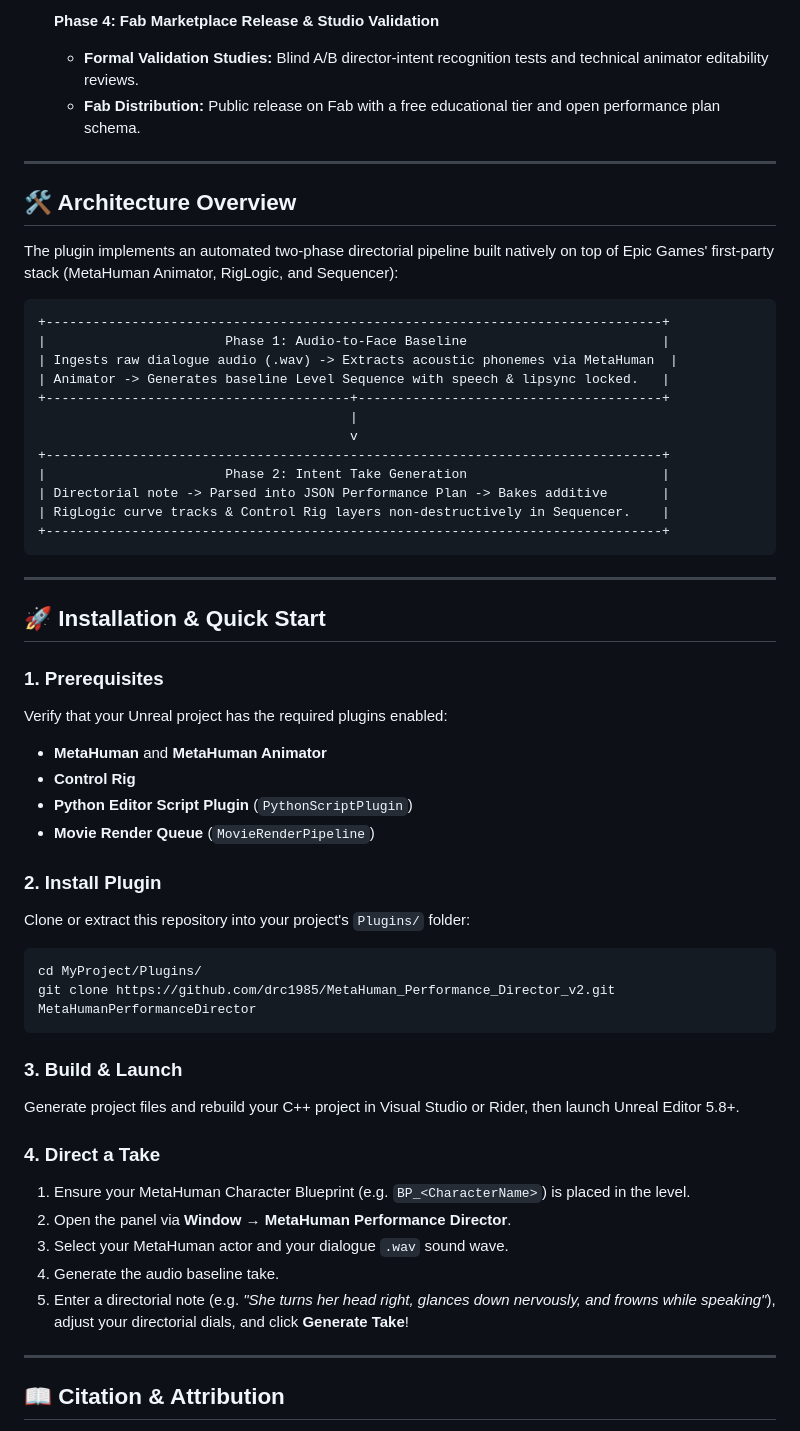
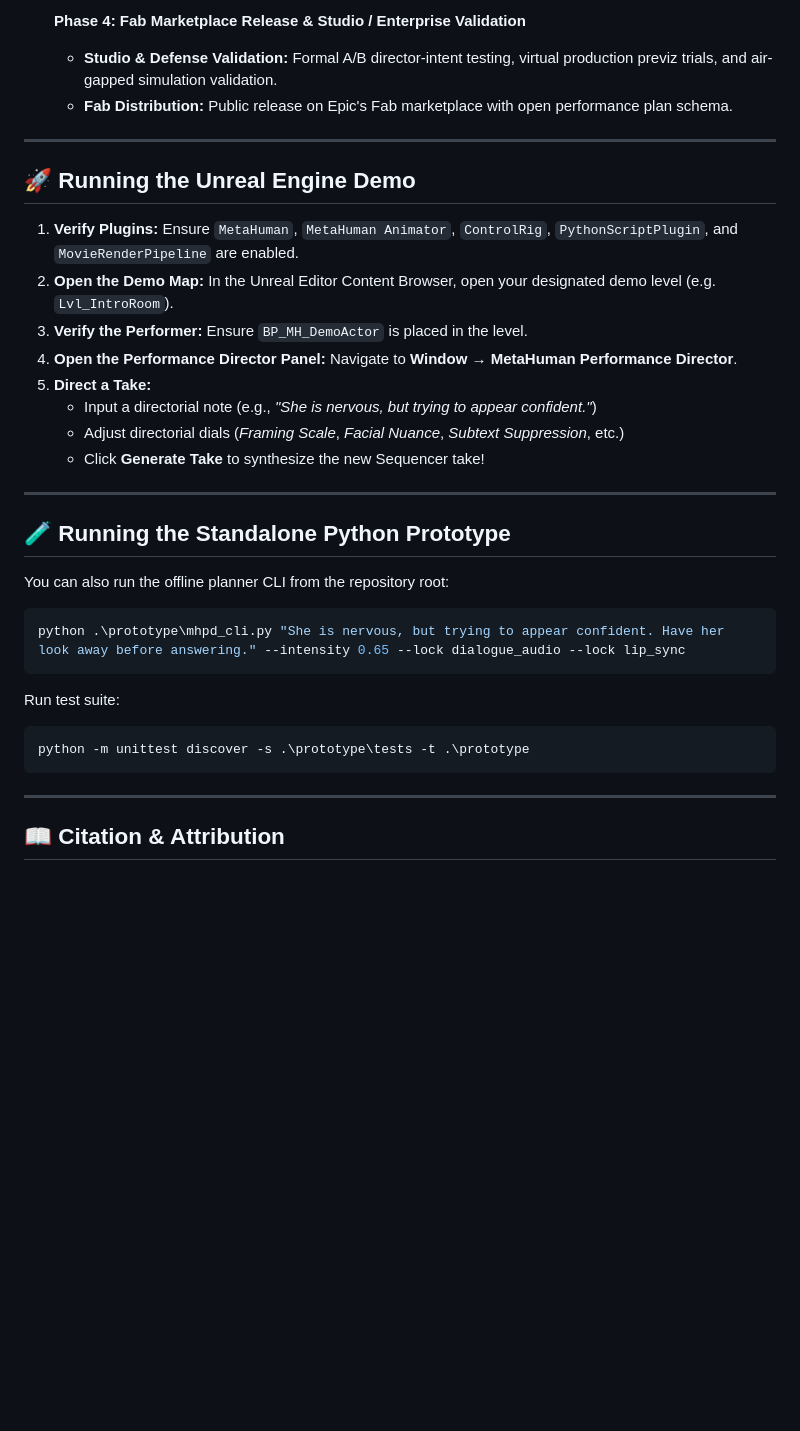
Before and after one commit to drc1985/MetaHuman_Performance_Director_v2, a Markdown page: README.md, the part around one of its changes. Rendered like a GitHub page; blank space fills up the shorter version.

````diff
--- a/README.md
+++ b/README.md
@@ -171,56 +223,35 @@ To set clear expectations for animators and technical directors:
 
-- [ ] **Phase 4: Fab Marketplace Release & Studio Validation**
-  - **Formal Validation Studies:** Blind A/B director-intent recognition tests and technical animator editability reviews.
-  - **Fab Distribution:** Public release on Fab with a free educational tier and open performance plan schema.
+- [ ] **Phase 4: Fab Marketplace Release & Studio / Enterprise Validation**
+  - **Studio & Defense Validation:** Formal A/B director-intent testing, virtual production previz trials, and air-gapped simulation validation.
+  - **Fab Distribution:** Public release on Epic's Fab marketplace with open performance plan schema.
 
 ---
 
-## 🛠️ Architecture Overview
+## 🚀 Running the Unreal Engine Demo
 
-The plugin implements an automated two-phase directorial pipeline built natively on top of Epic Games' first-party stack (MetaHuman Animator, RigLogic, and Sequencer):
-
-```
-+-------------------------------------------------------------------------------+
-|                       Phase 1: Audio-to-Face Baseline                         |
-| Ingests raw dialogue audio (.wav) -> Extracts acoustic phonemes via MetaHuman  |
-| Animator -> Generates baseline Level Sequence with speech & lipsync locked.   |
-+---------------------------------------+---------------------------------------+
-                                        |
-                                        v
-+-------------------------------------------------------------------------------+
-|                       Phase 2: Intent Take Generation                         |
-| Directorial note -> Parsed into JSON Performance Plan -> Bakes additive       |
-| RigLogic curve tracks & Control Rig layers non-destructively in Sequencer.    |
-+-------------------------------------------------------------------------------+
-```
+1. **Verify Plugins:** Ensure `MetaHuman`, `MetaHuman Animator`, `ControlRig`, `PythonScriptPlugin`, and `MovieRenderPipeline` are enabled.
+2. **Open the Demo Map:** In the Unreal Editor Content Browser, open your designated demo level (e.g. `Lvl_IntroRoom`).
+3. **Verify the Performer:** Ensure `BP_MH_DemoActor` is placed in the level.
+4. **Open the Performance Director Panel:** Navigate to **Window &rarr; MetaHuman Performance Director**.
+5. **Direct a Take:**
+   - Input a directorial note (e.g., *"She is nervous, but trying to appear confident."*)
+   - Adjust directorial dials (*Framing Scale*, *Facial Nuance*, *Subtext Suppression*, etc.)
+   - Click **Generate Take** to synthesize the new Sequencer take!
 
 ---
 
-## 🚀 Installation & Quick Start
+## 🧪 Running the Standalone Python Prototype
 
-### 1. Prerequisites
-Verify that your Unreal project has the required plugins enabled:
-- **MetaHuman** and **MetaHuman Animator**
-- **Control Rig**
-- **Python Editor Script Plugin** (`PythonScriptPlugin`)
-- **Movie Render Queue** (`MovieRenderPipeline`)
+You can also run the offline planner CLI from the repository root:
 
-### 2. Install Plugin
-Clone or extract this repository into your project's `Plugins/` folder:
-```bash
-cd MyProject/Plugins/
-git clone https://github.com/drc1985/MetaHuman_Performance_Director_v2.git MetaHumanPerformanceDirector
+```powershell
+python .\prototype\mhpd_cli.py "She is nervous, but trying to appear confident. Have her look away before answering." --intensity 0.65 --lock dialogue_audio --lock lip_sync
 ```
 
-### 3. Build & Launch
-Generate project files and rebuild your C++ project in Visual Studio or Rider, then launch Unreal Editor 5.8+.
-
-### 4. Direct a Take
-1. Ensure your MetaHuman Character Blueprint (e.g. `BP_<CharacterName>`) is placed in the level.
-2. Open the panel via **Window &rarr; MetaHuman Performance Director**.
-3. Select your MetaHuman actor and your dialogue `.wav` sound wave.
-4. Generate the audio baseline take.
-5. Enter a directorial note (e.g. *"She turns her head right, glances down nervously, and frowns while speaking"*), adjust your directorial dials, and click **Generate Take**!
+Run test suite:
+```powershell
+python -m unittest discover -s .\prototype\tests -t .\prototype
+```
 
 ---
 
````
Also changed, not shown: other parts of README.md (+115 -63 lines).
